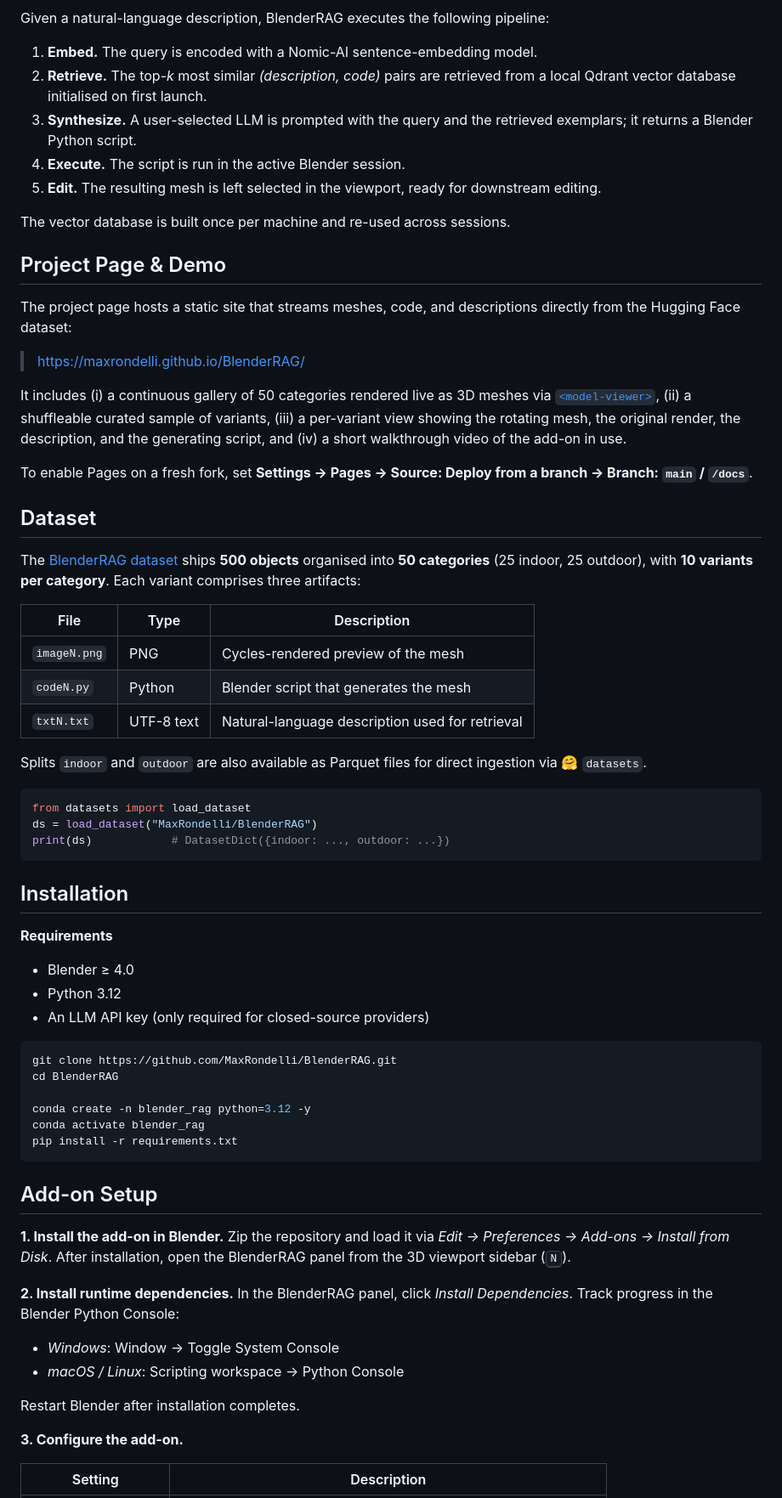
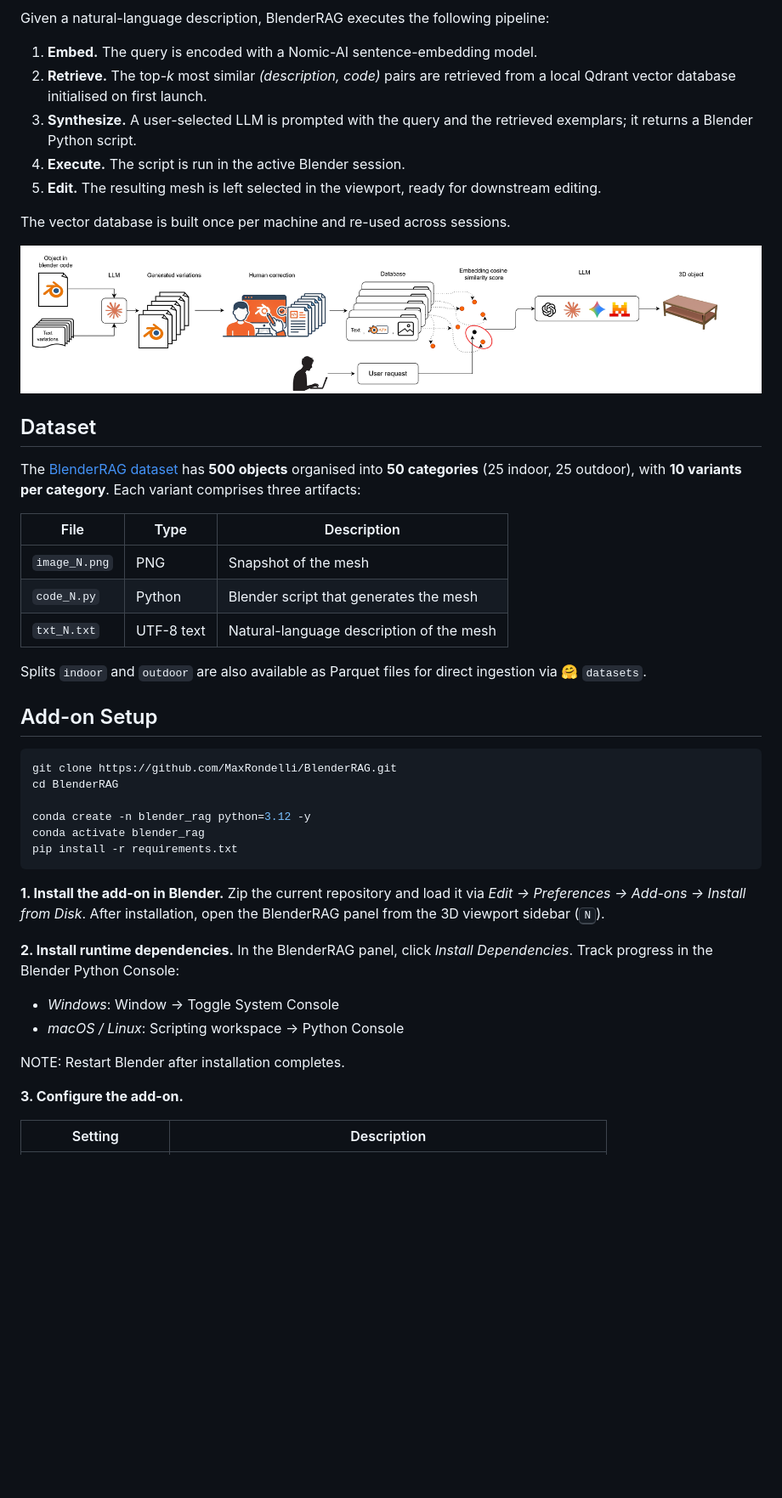
Before and after one commit to MaxRondelli/BlenderRAG, a Markdown page: README.md, the part around one of its changes. Shown at 85% size. Rendered like a GitHub page; blank space fills up the shorter version.

````diff
--- a/README.md
+++ b/README.md
@@ -49,5 +35,4 @@ companion Blender add-on, and a project page for reproducibility.
 Given a natural-language description, BlenderRAG executes the following pipeline:
-
 1. **Embed.** The query is encoded with a Nomic-AI sentence-embedding model.
 2. **Retrieve.** The top-*k* most similar *(description, code)* pairs are
    retrieved from a local Qdrant vector database initialised on first launch.
@@ -58,52 +43,24 @@ Given a natural-language description, BlenderRAG executes the following pipeline
    downstream editing.
 
 The vector database is built once per machine and re-used across sessions.
-
-## Project Page & Demo
-
-The project page hosts a static site that streams meshes, code, and descriptions
-directly from the Hugging Face dataset:
-
-> <https://maxrondelli.github.io/BlenderRAG/>
-
-It includes (i) a continuous gallery of 50 categories rendered live as 3D meshes
-via [`<model-viewer>`](https://modelviewer.dev/), (ii) a shuffleable curated
-sample of variants, (iii) a per-variant view showing the rotating mesh, the
-original render, the description, and the generating script, and (iv) a short
-walkthrough video of the add-on in use.
-
-To enable Pages on a fresh fork, set
-**Settings → Pages → Source: Deploy from a branch → Branch: `main` / `/docs`**.
+<p align="center">
+  <img alt="BlenderRAG pipeline" src="assets/blender-rag-pipeline.jpg" width="1920">
+</p>
 
 ## Dataset
-
 The [BlenderRAG dataset](https://huggingface.co/datasets/MaxRondelli/BlenderRAG)
-ships **500 objects** organised into **50 categories** (25 indoor, 25 outdoor),
+has **500 objects** organised into **50 categories** (25 indoor, 25 outdoor),
 with **10 variants per category**. Each variant comprises three artifacts:
 
 | File | Type | Description |
 |---|---|---|
-| `imageN.png` | PNG | Cycles-rendered preview of the mesh |
-| `codeN.py`   | Python | Blender script that generates the mesh |
-| `txtN.txt`   | UTF-8 text | Natural-language description used for retrieval |
+| `image_N.png` | PNG | Snapshot of the mesh |
+| `code_N.py`   | Python | Blender script that generates the mesh |
+| `txt_N.txt`   | UTF-8 text | Natural-language description of the mesh |
 
-Splits `indoor` and `outdoor` are also available as Parquet files for direct
-ingestion via 🤗 `datasets`.
+Splits `indoor` and `outdoor` are also available as Parquet files for direct ingestion via 🤗 `datasets`.
 
-```python
-from datasets import load_dataset
-ds = load_dataset("MaxRondelli/BlenderRAG")
-print(ds)            # DatasetDict({indoor: ..., outdoor: ...})
-```
-
-## Installation
-
-**Requirements**
-
-- Blender ≥ 4.0
-- Python 3.12
-- An LLM API key (only required for closed-source providers)
-
+## Add-on Setup
 ```bash
 git clone https://github.com/MaxRondelli/BlenderRAG.git
 cd BlenderRAG
@@ -113,10 +70,9 @@ conda activate blender_rag
 pip install -r requirements.txt
 ```
 
-## Add-on Setup
 
 **1. Install the add-on in Blender.**
-Zip the repository and load it via *Edit → Preferences → Add-ons →
+Zip the current repository and load it via *Edit → Preferences → Add-ons →
 Install from Disk*. After installation, open the BlenderRAG panel from the 3D
 viewport sidebar (<kbd>N</kbd>).
 
@@ -127,7 +83,7 @@ Blender Python Console:
 - *Windows*: Window → Toggle System Console
 - *macOS / Linux*: Scripting workspace → Python Console
 
-Restart Blender after installation completes.
+NOTE: Restart Blender after installation completes.
 
 **3. Configure the add-on.**
 
````
Also changed, not shown: other parts of README.md (+28 -79 lines).
